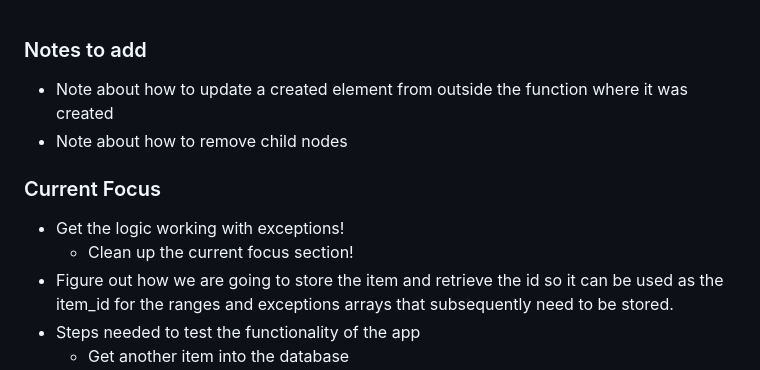
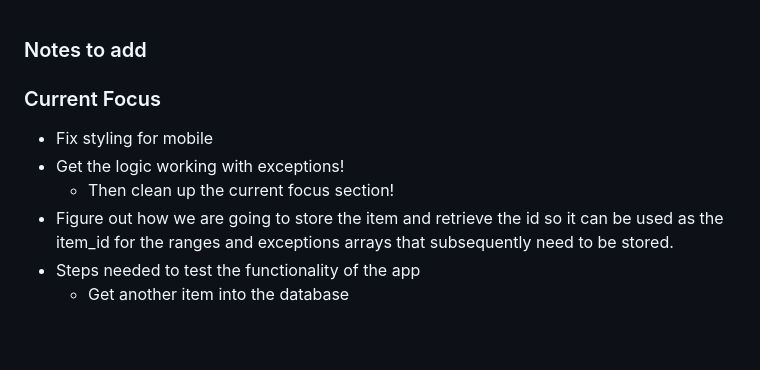
Before and after one commit to ko9x/hvc-project, a Markdown page: TODO.md, the part around the change. Rendered like a GitHub page; blank space fills up the shorter version.

Commit message:
Updated todo

```diff
--- a/TODO.md
+++ b/TODO.md
@@ -1,10 +1,9 @@
 ### Notes to add
-* Note about how to update a created element from outside the function where it was created
-* Note about how to remove child nodes
 
 ### Current Focus
+* Fix styling for mobile
 * Get the logic working with exceptions!
-    * Clean up the current focus section!
+    * Then clean up the current focus section!
 * Figure out how we are going to store the item and retrieve the id so it can be used as the item_id for the ranges and exceptions arrays that subsequently need to be stored.
 * Steps needed to test the functionality of the app
     * Get another item into the database
```
